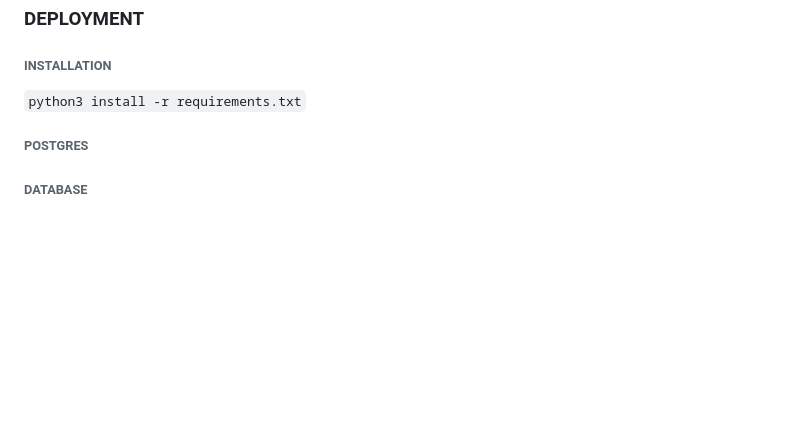
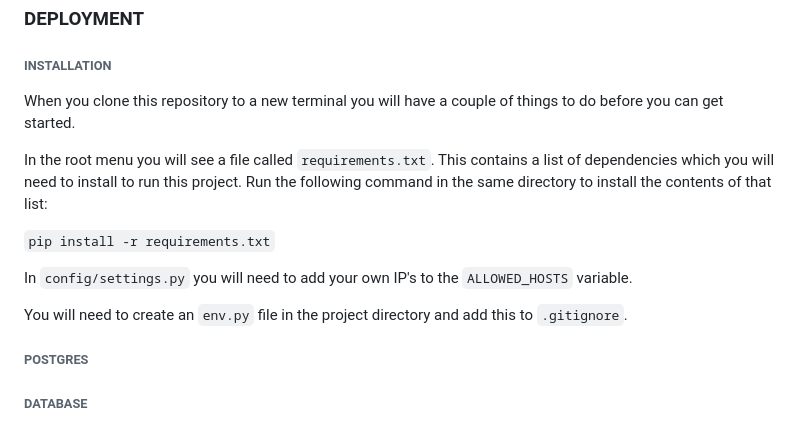
Before and after one commit to Sjwilhelms/BootChamp, a Markdown page: README.md, the part around the change. Drawn GitHub-style; blank space fills up the shorter version.

Commit message:
add detail to installation readme

```diff
--- a/README.md
+++ b/README.md
@@ -90,7 +90,17 @@ It will also have another iteration of styling to give the project more flavour
 
 ###### INSTALLATION
 
-`python3 install -r requirements.txt`
+When you clone this repository to a new terminal you will have a couple of things to do before you can get started.
+
+In the root menu you will see a file called `requirements.txt`. This contains a list of dependencies which you will need to install to run this project. Run the following command in the same directory to install the contents of that list:
+
+`pip install -r requirements.txt`
+
+In `config/settings.py` you will need to add your own IP's to the `ALLOWED_HOSTS` variable.
+
+You will need to create an `env.py` file in the project directory and add this to `.gitignore`.
+
+
 
 ###### POSTGRES
 ###### DATABASE
```
